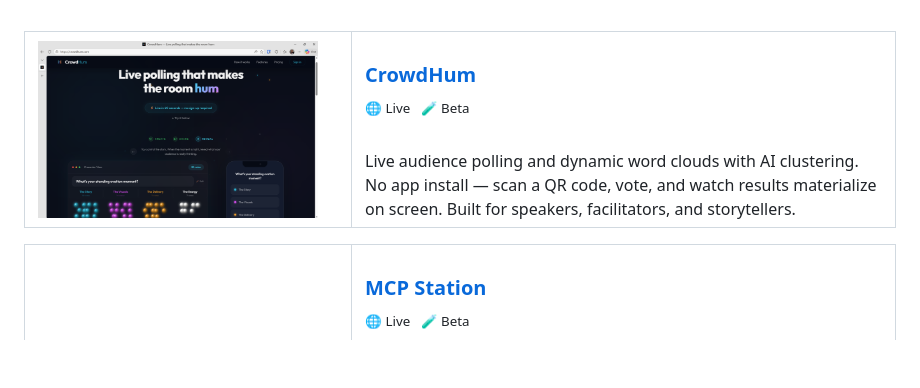
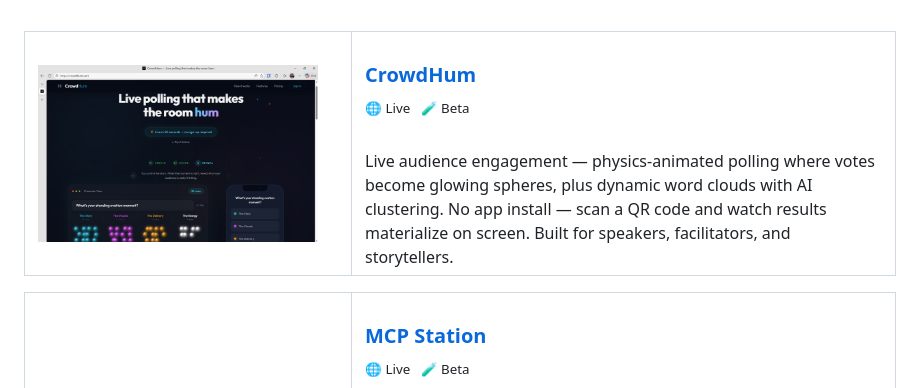
Before and after one commit to topness-msft/topness-msft, a Markdown page: README.md, the part around the change. GitHub-like rendering; blank space fills up the shorter version.

Commit message:
CrowdHum: restore physics polling + word clouds description
Co-authored-by: Copilot <223556219+Copilot@users.noreply.github.com>

```diff
--- a/README.md
+++ b/README.md
@@ -11,7 +11,7 @@ I build tools at the intersection of AI, real-time data, and delightful UX — m
 <h3><a href="https://crowdhum.com">CrowdHum</a></h3>
 <sup>🌐 Live &nbsp; 🧪 Beta</sup>
 <br><br>
-Live audience polling and dynamic word clouds with AI clustering. No app install — scan a QR code, vote, and watch results materialize on screen. Built for speakers, facilitators, and storytellers.
+Live audience engagement — physics-animated polling where votes become glowing spheres, plus dynamic word clouds with AI clustering. No app install — scan a QR code and watch results materialize on screen. Built for speakers, facilitators, and storytellers.
 </td>
 </tr>
 </table>
```
